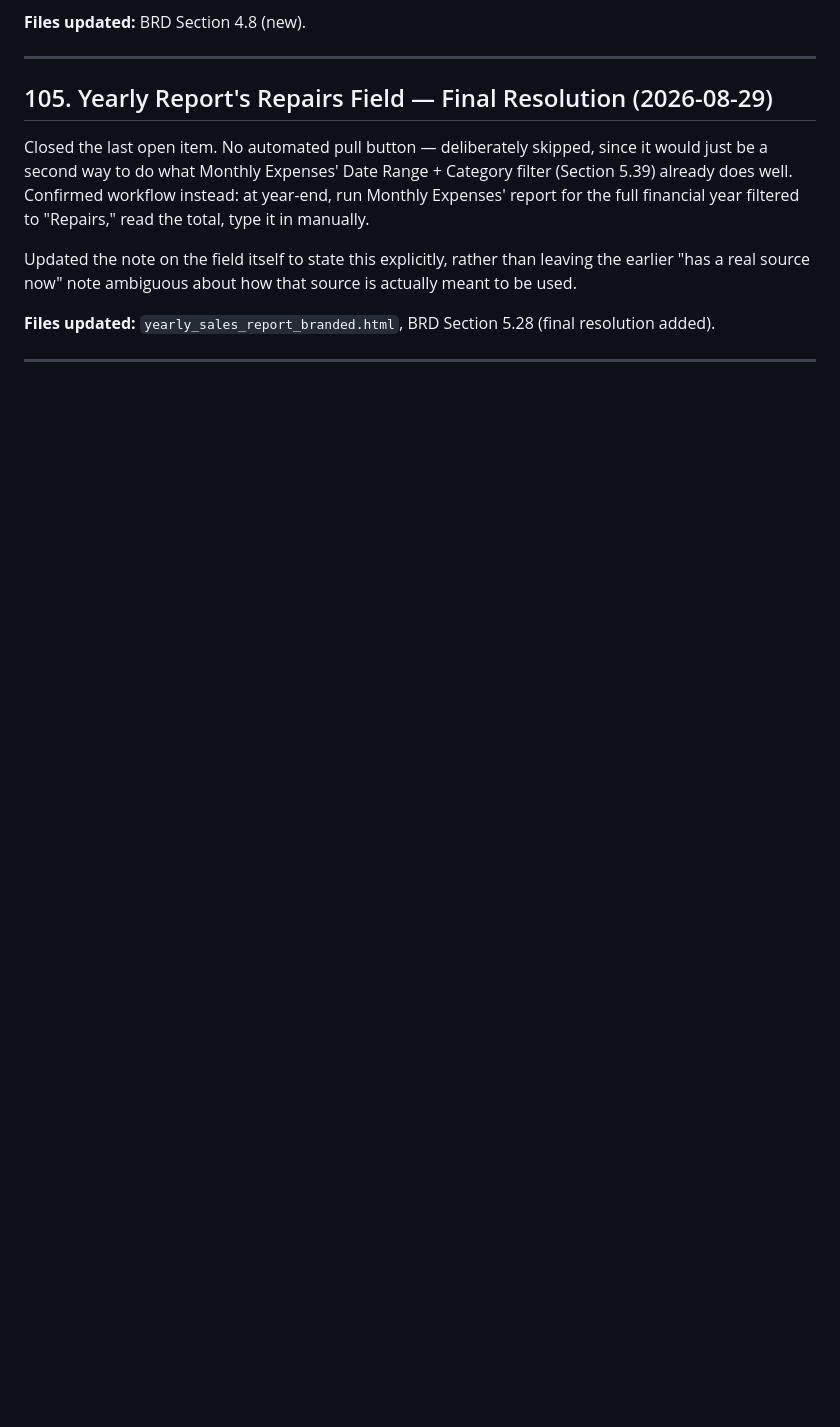
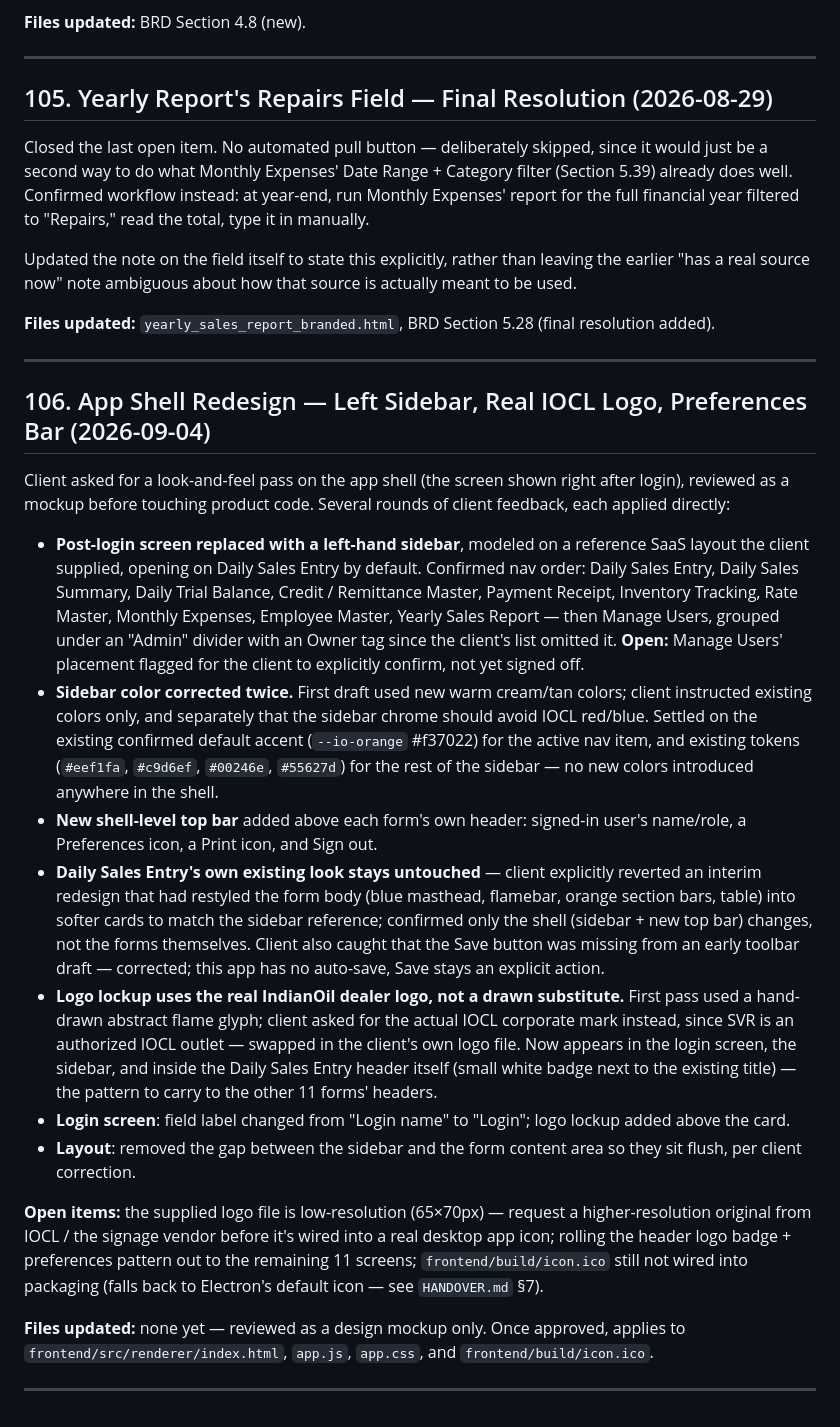
Before and after one commit to Mithendra/SVR, a Markdown page: docs/01-BRD-Requirement-Gathering/SVR-BRD-Session-Update-2026-08-04.md, the part around the change. Drawn GitHub-style; blank space fills up the shorter version.

Commit message:
BRD: log app shell redesign session (sidebar, real IOCL logo, prefs bar)
Entry 106 - records the mockup-review session: left sidebar nav (order
confirmed, Manage Users placement still open), sidebar color settled on the
existing orange accent avoiding IOCL red/blue and introducing no new colors,
new shell-level preferences/print/sign-out bar, Daily Sales Entry's own look
explicitly kept unchanged, Save button correction, swap to the client's real
IndianOil logo file in place of a drawn substitute, login label change, and
the sidebar/content gap fix. No product code changed yet - mockup only.

Co-Authored-By: Claude Sonnet 5 <noreply@anthropic.com>

```diff
--- a/docs/01-BRD-Requirement-Gathering/SVR-BRD-Session-Update-2026-08-04.md
+++ b/docs/01-BRD-Requirement-Gathering/SVR-BRD-Session-Update-2026-08-04.md
@@ -1322,3 +1322,21 @@ Updated the note on the field itself to state this explicitly, rather than leavi
 **Files updated:** `yearly_sales_report_branded.html`, BRD Section 5.28 (final resolution added).
 
 ---
+
+## 106. App Shell Redesign — Left Sidebar, Real IOCL Logo, Preferences Bar (2026-09-04)
+
+Client asked for a look-and-feel pass on the app shell (the screen shown right after login), reviewed as a mockup before touching product code. Several rounds of client feedback, each applied directly:
+
+- **Post-login screen replaced with a left-hand sidebar**, modeled on a reference SaaS layout the client supplied, opening on Daily Sales Entry by default. Confirmed nav order: Daily Sales Entry, Daily Sales Summary, Daily Trial Balance, Credit / Remittance Master, Payment Receipt, Inventory Tracking, Rate Master, Monthly Expenses, Employee Master, Yearly Sales Report — then Manage Users, grouped under an "Admin" divider with an Owner tag since the client's list omitted it. **Open:** Manage Users' placement flagged for the client to explicitly confirm, not yet signed off.
+- **Sidebar color corrected twice.** First draft used new warm cream/tan colors; client instructed existing colors only, and separately that the sidebar chrome should avoid IOCL red/blue. Settled on the existing confirmed default accent (`--io-orange` #f37022) for the active nav item, and existing tokens (`#eef1fa`, `#c9d6ef`, `#00246e`, `#55627d`) for the rest of the sidebar — no new colors introduced anywhere in the shell.
+- **New shell-level top bar** added above each form's own header: signed-in user's name/role, a Preferences icon, a Print icon, and Sign out.
+- **Daily Sales Entry's own existing look stays untouched** — client explicitly reverted an interim redesign that had restyled the form body (blue masthead, flamebar, orange section bars, table) into softer cards to match the sidebar reference; confirmed only the shell (sidebar + new top bar) changes, not the forms themselves. Client also caught that the Save button was missing from an early toolbar draft — corrected; this app has no auto-save, Save stays an explicit action.
+- **Logo lockup uses the real IndianOil dealer logo, not a drawn substitute.** First pass used a hand-drawn abstract flame glyph; client asked for the actual IOCL corporate mark instead, since SVR is an authorized IOCL outlet — swapped in the client's own logo file. Now appears in the login screen, the sidebar, and inside the Daily Sales Entry header itself (small white badge next to the existing title) — the pattern to carry to the other 11 forms' headers.
+- **Login screen**: field label changed from "Login name" to "Login"; logo lockup added above the card.
+- **Layout**: removed the gap between the sidebar and the form content area so they sit flush, per client correction.
+
+**Open items:** the supplied logo file is low-resolution (65×70px) — request a higher-resolution original from IOCL / the signage vendor before it's wired into a real desktop app icon; rolling the header logo badge + preferences pattern out to the remaining 11 screens; `frontend/build/icon.ico` still not wired into packaging (falls back to Electron's default icon — see `HANDOVER.md` §7).
+
+**Files updated:** none yet — reviewed as a design mockup only. Once approved, applies to `frontend/src/renderer/index.html`, `app.js`, `app.css`, and `frontend/build/icon.ico`.
+
+---
```
